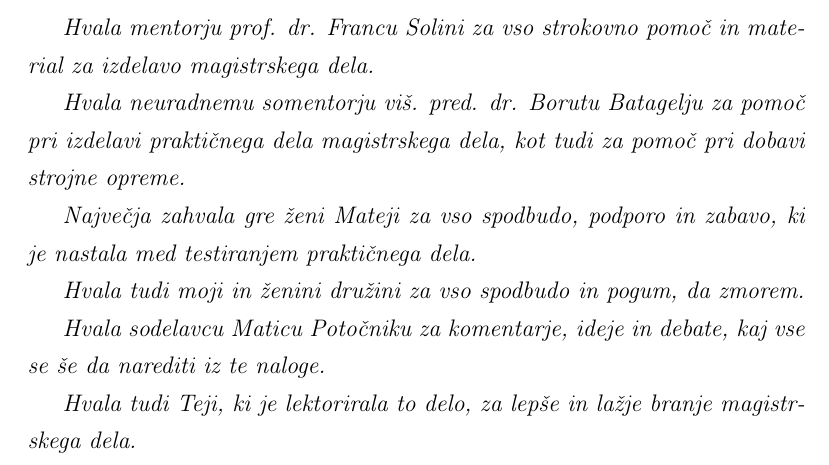
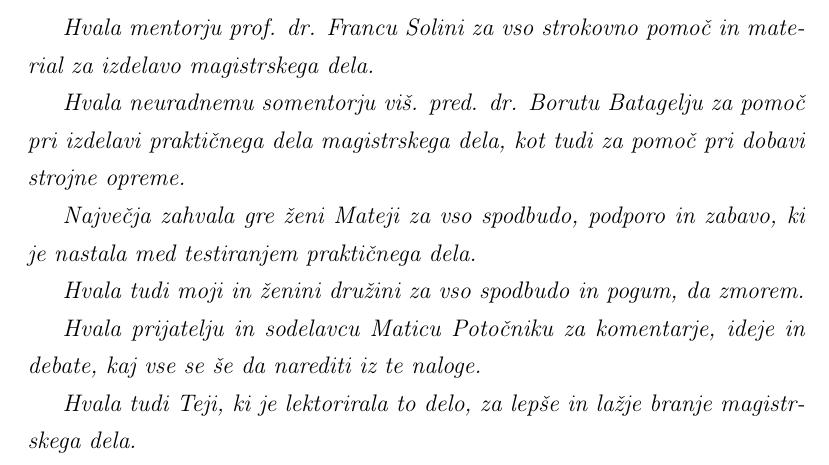
Before and after one commit to majcn/FrameOfFame, a LaTeX thesis (report/master.tex, which reads report/content/zahvala.tex): part of page 7 of 71, cut so that both start at the same text. Compiled offline with pdfLaTeX.

Commit message:
zahvala #2

```diff
--- a/report/content/zahvala.tex
+++ b/report/content/zahvala.tex
@@ -6,6 +6,6 @@ Največja zahvala gre ženi Mateji za vso spodbudo, podporo in zabavo, ki je nas
 
 Hvala tudi moji in ženini družini za vso spodbudo in pogum, da zmorem.
 
-Hvala sodelavcu Maticu Potočniku za komentarje, ideje in debate, kaj vse se še da narediti iz te naloge.
+Hvala prijatelju in sodelavcu Maticu Potočniku za komentarje, ideje in debate, kaj vse se še da narediti iz te naloge.
 
 Hvala tudi Teji, ki je lektorirala to delo, za lepše in lažje branje magistrskega dela.
```
